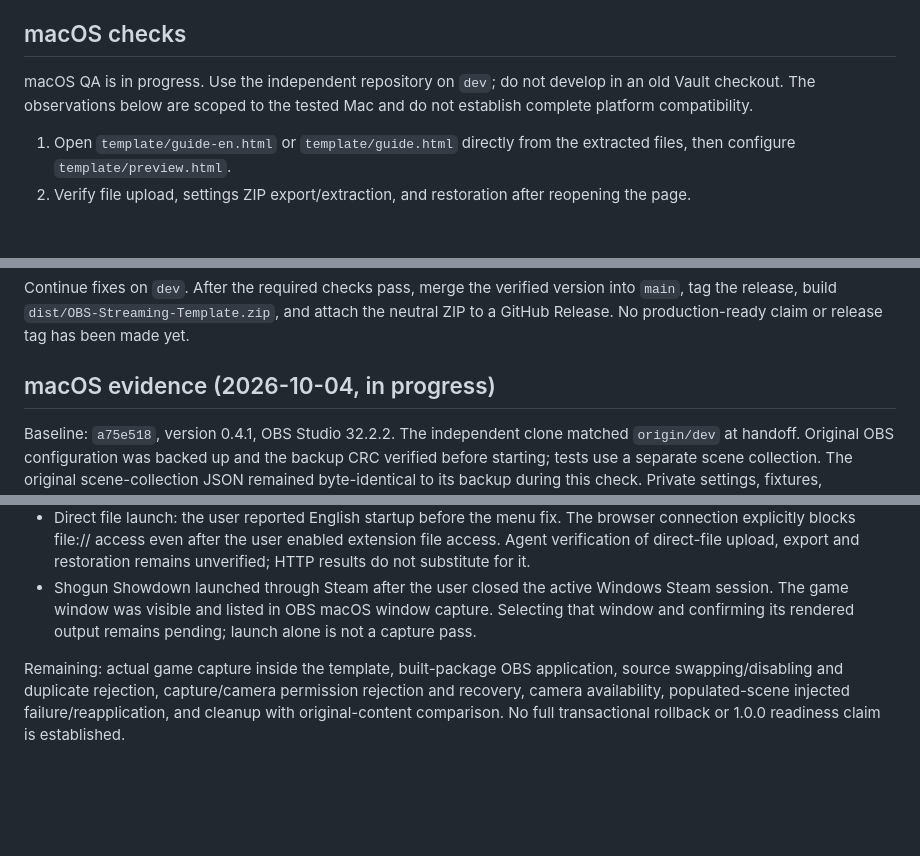
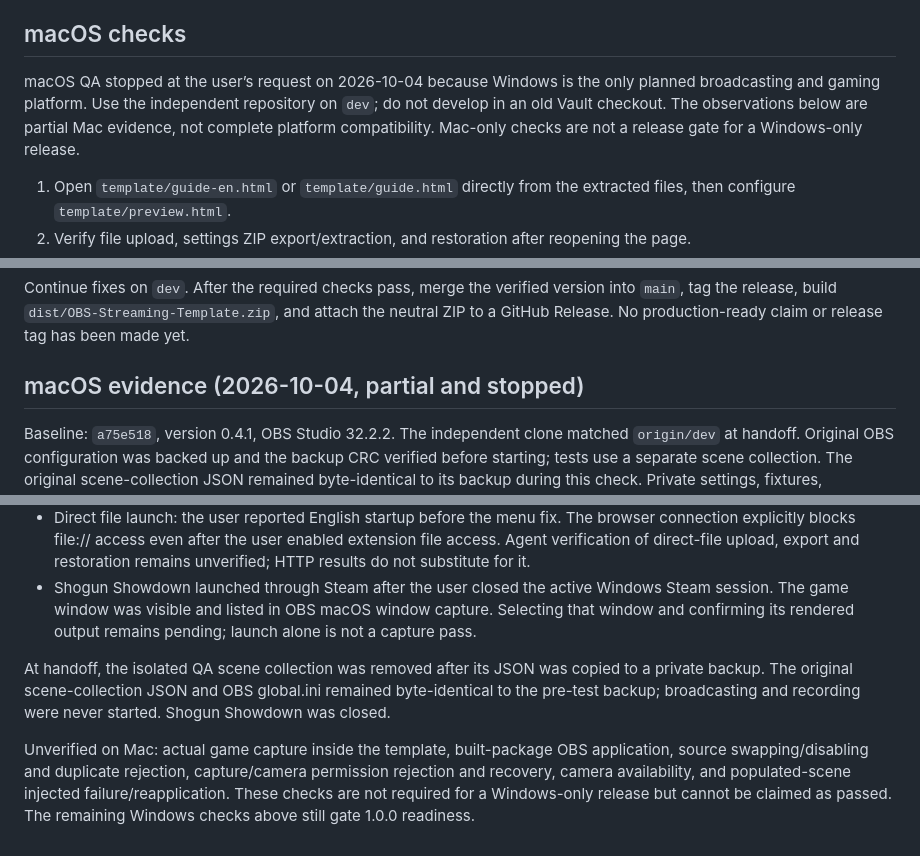
Before and after one commit to kmg200164/ALO4OBS, a Markdown page: docs/QA.md, 3 parts joined by grey strips. GitHub-like rendering; blank space fills up the shorter version.

Commit message:
docs: close partial Mac QA and hand off Windows checks

```diff
--- a/docs/QA.md
+++ b/docs/QA.md
@@ -21,7 +21,7 @@ Independent Chrome QA also verified that exported local settings override neutra
 
 ## macOS checks
 
-macOS QA is in progress. Use the independent repository on `dev`; do not develop in an old Vault checkout. The observations below are scoped to the tested Mac and do not establish complete platform compatibility.
+macOS QA stopped at the user’s request on 2026-10-04 because Windows is the only planned broadcasting and gaming platform. Use the independent repository on `dev`; do not develop in an old Vault checkout. The observations below are partial Mac evidence, not complete platform compatibility. Mac-only checks are not a release gate for a Windows-only release.
 
 1. Open `template/guide-en.html` or `template/guide.html` directly from the extracted files, then configure `template/preview.html`.
 2. Verify file upload, settings ZIP export/extraction, and restoration after reopening the page.
@@ -35,7 +35,7 @@ Keep personal widget links and exported settings private. Record the commit ID,
 
 Continue fixes on `dev`. After the required checks pass, merge the verified version into `main`, tag the release, build `dist/OBS-Streaming-Template.zip`, and attach the neutral ZIP to a GitHub Release. No production-ready claim or release tag has been made yet.
 
-## macOS evidence (2026-10-04, in progress)
+## macOS evidence (2026-10-04, partial and stopped)
 
 Baseline: `a75e518`, version 0.4.1, OBS Studio 32.2.2. The independent clone matched `origin/dev` at handoff. Original OBS configuration was backed up and the backup CRC verified before starting; tests use a separate scene collection. The original scene-collection JSON remained byte-identical to its backup during this check. Private settings, fixtures, screenshots and backups stay outside this repository.
 
@@ -47,4 +47,6 @@ Baseline: `a75e518`, version 0.4.1, OBS Studio 32.2.2. The independent clone mat
 - Direct file launch: the user reported English startup before the menu fix. The browser connection explicitly blocks file:// access even after the user enabled extension file access. Agent verification of direct-file upload, export and restoration remains unverified; HTTP results do not substitute for it.
 - Shogun Showdown launched through Steam after the user closed the active Windows Steam session. The game window was visible and listed in OBS macOS window capture. Selecting that window and confirming its rendered output remains pending; launch alone is not a capture pass.
 
-Remaining: actual game capture inside the template, built-package OBS application, source swapping/disabling and duplicate rejection, capture/camera permission rejection and recovery, camera availability, populated-scene injected failure/reapplication, and cleanup with original-content comparison. No full transactional rollback or 1.0.0 readiness claim is established.
+At handoff, the isolated QA scene collection was removed after its JSON was copied to a private backup. The original scene-collection JSON and OBS global.ini remained byte-identical to the pre-test backup; broadcasting and recording were never started. Shogun Showdown was closed.
+
+Unverified on Mac: actual game capture inside the template, built-package OBS application, source swapping/disabling and duplicate rejection, capture/camera permission rejection and recovery, camera availability, and populated-scene injected failure/reapplication. These checks are not required for a Windows-only release but cannot be claimed as passed. The remaining Windows checks above still gate 1.0.0 readiness.
```
